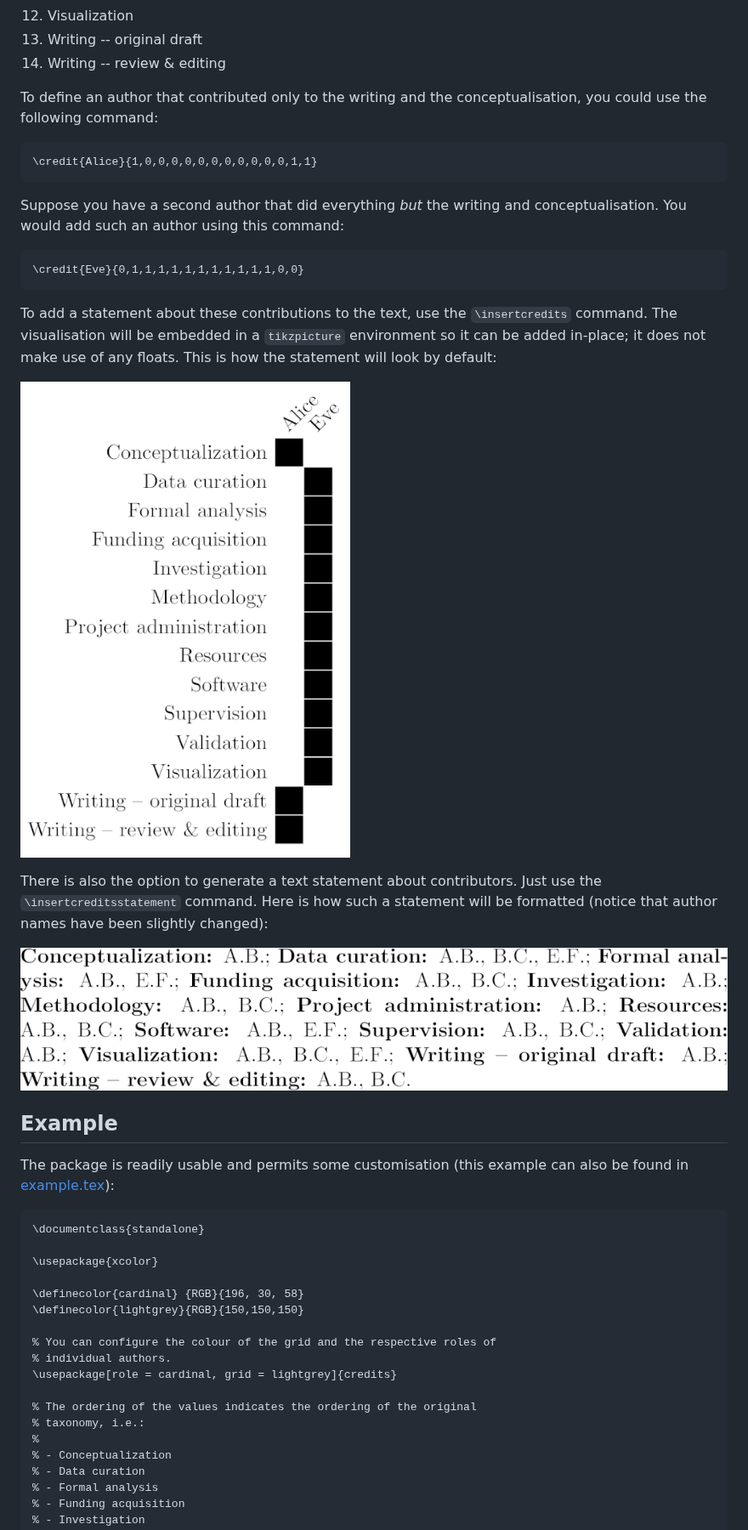
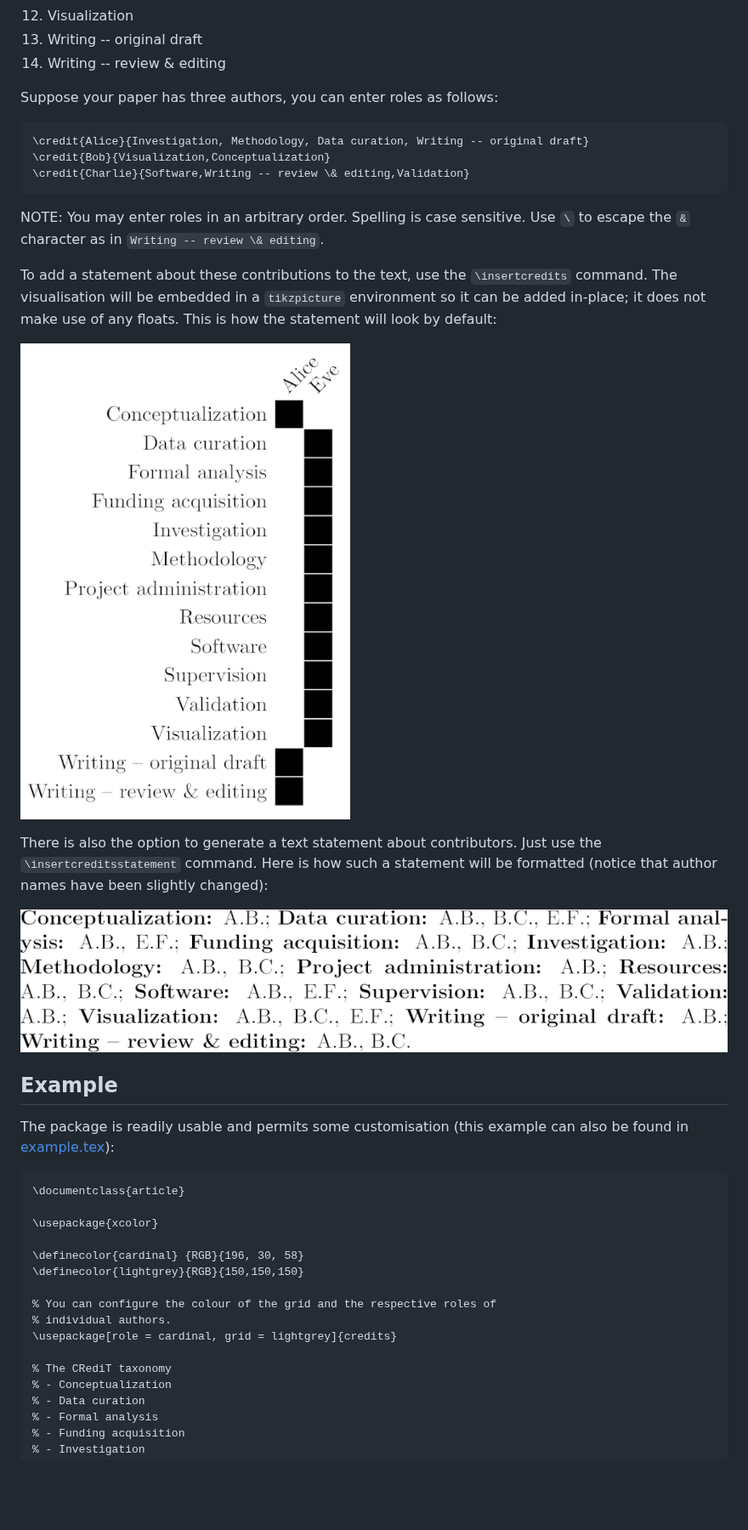
Before and after one commit to Pseudomanifold/latex-credits, a Markdown page: README.md, the part around one of its changes. Shown at 85% size. Rendered like a GitHub page; blank space fills up the shorter version.

````diff
--- a/README.md
+++ b/README.md
@@ -33,33 +33,30 @@ might have. These roles follow the CRediT scheme and are as follows:
 13. Writing -- original draft
 14. Writing -- review & editing
 
-To define an author that contributed only to the writing and the
-conceptualisation, you could use the following command:
 
+Suppose your paper has three authors, you can enter roles as follows:
 ```latex
-\credit{Alice}{1,0,0,0,0,0,0,0,0,0,0,0,1,1}
+\credit{Alice}{Investigation, Methodology, Data curation, Writing -- original draft}
+\credit{Bob}{Visualization,Conceptualization}
+\credit{Charlie}{Software,Writing -- review \& editing,Validation}
 ```
 
-Suppose you have a second author that did everything *but* the writing
-and conceptualisation. You would add such an author using this command:
-
-```latex
-\credit{Eve}{0,1,1,1,1,1,1,1,1,1,1,1,0,0}
-```
+NOTE: You may enter roles in an arbitrary order. Spelling is case sensitive.
+Use `\` to escape the `&` character as in `Writing -- review \& editing`.
 
 To add a statement about these contributions to the text, use the
 `\insertcredits` command. The visualisation will be embedded in
 a `tikzpicture` environment so it can be added in-place; it does not
 make use of any floats. This is how the statement will look by default:
 
-![Example contributor roles with default colours](example_default.png)
+![Example contributor roles with default colours](assets/example_default.png)
 
 There is also the option to generate a text statement about
 contributors. Just use the `\insertcreditsstatement` command. Here is
 how such a statement will be formatted (notice that author names have
 been slightly changed):
 
-![Example contributor text statement](example_text_default.png)
+![Example contributor text statement](assets/example_text_default.png)
 
 ## Example
 
@@ -67,7 +64,7 @@ The package is readily usable and permits some customisation (this
 example can also be found in [example.tex](example.tex)):
 
 ```latex
-\documentclass{standalone}
+\documentclass{article}
 
 \usepackage{xcolor}
 
@@ -78,9 +75,7 @@ example can also be found in [example.tex](example.tex)):
 % individual authors.
 \usepackage[role = cardinal, grid = lightgrey]{credits}
 
-% The ordering of the values indicates the ordering of the original
-% taxonomy, i.e.:
-%
+% The CRediT taxonomy
 % - Conceptualization
 % - Data curation
 % - Formal analysis
````
Also changed, not shown: other parts of README.md (+47 -11 lines), assets/example_custom.png (added), assets/example_default.png (renamed from example_default.png), assets/example_granular.png (added), assets/example_text_default.png (renamed from example_text_default.png), example_custom.png (deleted), 4 other files.
